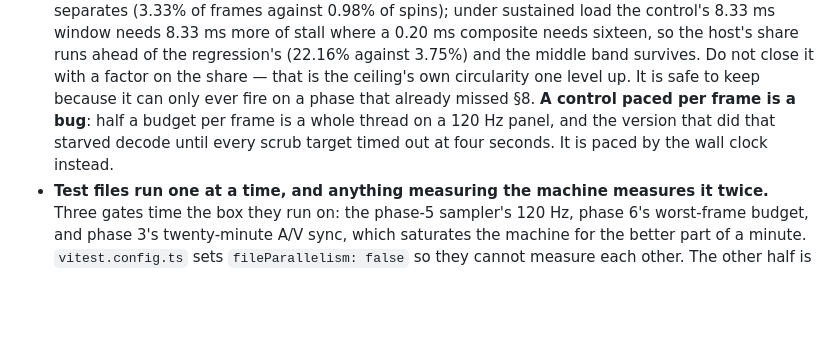
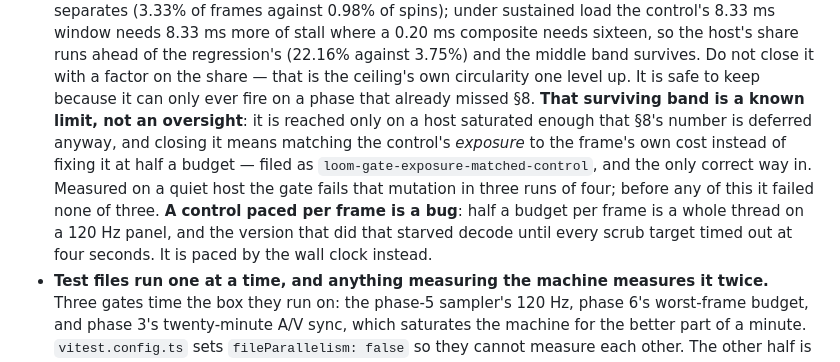
Before and after one commit to cmartinez9/loom-clone, a Markdown page: AGENTS.md, the part around the change. Rendered like a GitHub page; blank space fills up the shorter version.

Commit message:
docs: name the deferred-branch middle band as a known limit, with its follow-up
The saturated-host 1.2x-3x band that survives the over-budget share check is a
characterised limit rather than an oversight: it is reached only where §8's
number is deferred anyway, and the only correct way to close it is matching the
control's exposure to the frame's own cost, filed as
`loom-gate-exposure-matched-control`. A factor on the share would be the
ceiling's own circularity one level up.

Co-Authored-By: Claude Opus 5 (1M context) <noreply@anthropic.com>
Claude-Session: https://claude.ai/code/session_01Rj4oYEk6pyU1n71Ra6MH6M

```diff
--- a/AGENTS.md
+++ b/AGENTS.md
@@ -296,10 +296,15 @@ a gap lives in `recording.json`, never in the container.
   the host's share runs ahead of the regression's (22.16% against 3.75%) and the middle
   band survives. Do not close it with a factor on the share — that is the ceiling's own
   circularity one level up. It is safe to keep because it can only ever fire on a phase
-  that already missed §8. **A control paced per
-  frame is a bug**: half a budget per frame is a whole thread on a 120 Hz panel, and
-  the version that did that starved decode until every scrub target timed out at four
-  seconds. It is paced by the wall clock instead.
+  that already missed §8. **That surviving band is a known limit, not an oversight**: it
+  is reached only on a host saturated enough that §8's number is deferred anyway, and
+  closing it means matching the control's _exposure_ to the frame's own cost instead of
+  fixing it at half a budget — filed as `loom-gate-exposure-matched-control`, and the
+  only correct way in. Measured on a quiet host the gate fails that mutation in three
+  runs of four; before any of this it failed none of three.
+  **A control paced per frame is a bug**: half a budget per frame is a whole thread on a
+  120 Hz panel, and the version that did that starved decode until every scrub target
+  timed out at four seconds. It is paced by the wall clock instead.
 - **Test files run one at a time, and anything measuring the machine measures it
   twice.** Three gates time the box they run on: the phase-5 sampler's 120 Hz, phase
   6's worst-frame budget, and phase 3's twenty-minute A/V sync, which saturates the
```
